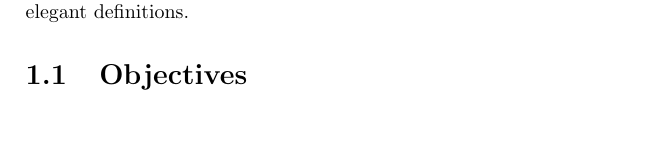
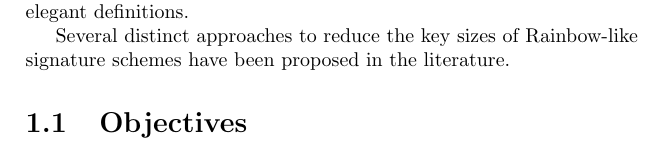
Before and after one commit to zambonin/msc, a LaTeX thesis (main.tex): part of page 3 of 8, cut so that both start at the same text, the shorter picture padded with empty space. Compiled offline with pdfLaTeX.

Commit message:
overleaf_to_git: update main.tex from r687 to r689

```diff
--- a/main.tex
+++ b/main.tex
@@ -34,7 +34,7 @@ Post-quantum cryptography addresses this issue by defining signature schemes whi
 
 Families of multivariate public-key cryptosystems are defined according to the types of finite fields used in the computations. This enables the focus on specific improvements, such as trade-offs between key and signature sizes, or larger security parameters. Particularly interesting are signature schemes based on the Oil--Vinegar principle, of which Rainbow~\cite{} receives primary attention. It performs computations on a single field and presents a balanced nature and simple, elegant definitions.
 
-
+Several distinct approaches to reduce the key sizes of Rainbow-like signature schemes have been proposed in the literature.
 
 \section{Objectives}
 
```
